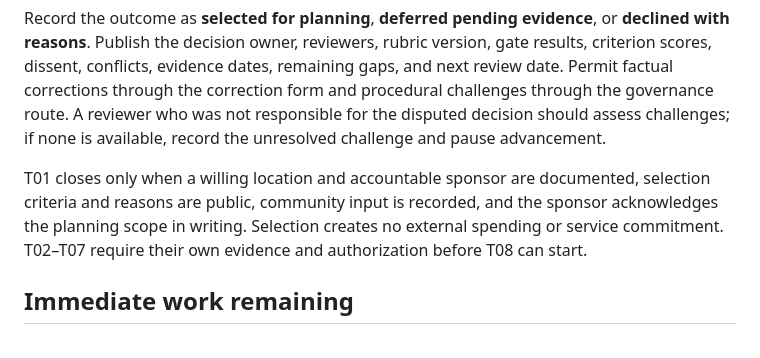
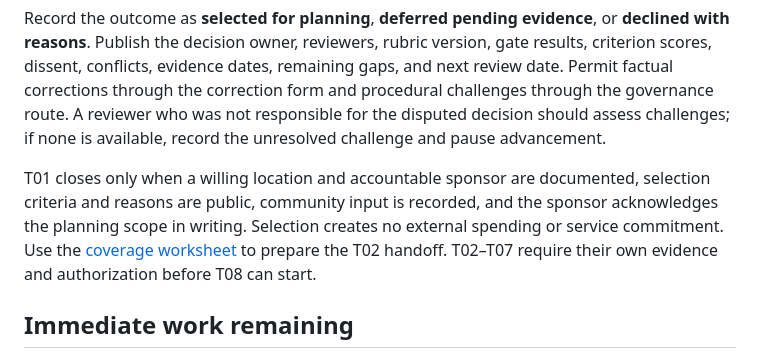
Before and after one commit to colinatwood/onetomorrow.today, a Markdown page: docs/TODAY_PILOT_SELECTION.md, the part around the change. GitHub-like rendering.

```diff
--- a/docs/TODAY_PILOT_SELECTION.md
+++ b/docs/TODAY_PILOT_SELECTION.md
@@ -58,7 +58,7 @@ Publish an accessible candidate summary and the proposed consultation period bef
 
 Record the outcome as **selected for planning**, **deferred pending evidence**, or **declined with reasons**. Publish the decision owner, reviewers, rubric version, gate results, criterion scores, dissent, conflicts, evidence dates, remaining gaps, and next review date. Permit factual corrections through the correction form and procedural challenges through the governance route. A reviewer who was not responsible for the disputed decision should assess challenges; if none is available, record the unresolved challenge and pause advancement.
 
-T01 closes only when a willing location and accountable sponsor are documented, selection criteria and reasons are public, community input is recorded, and the sponsor acknowledges the planning scope in writing. Selection creates no external spending or service commitment. T02–T07 require their own evidence and authorization before T08 can start.
+T01 closes only when a willing location and accountable sponsor are documented, selection criteria and reasons are public, community input is recorded, and the sponsor acknowledges the planning scope in writing. Selection creates no external spending or service commitment. Use the [coverage worksheet](TODAY_COVERAGE_WORKSHEET.md) to prepare the T02 handoff. T02–T07 require their own evidence and authorization before T08 can start.
 
 ## Immediate work remaining
 
```
Also changed, not shown: docs/TODAY_COVERAGE_WORKSHEET.md (added, +63 -0 lines), docs/TODAY_ECONOMIC_TRANSITION.md (+2 -2 lines).
